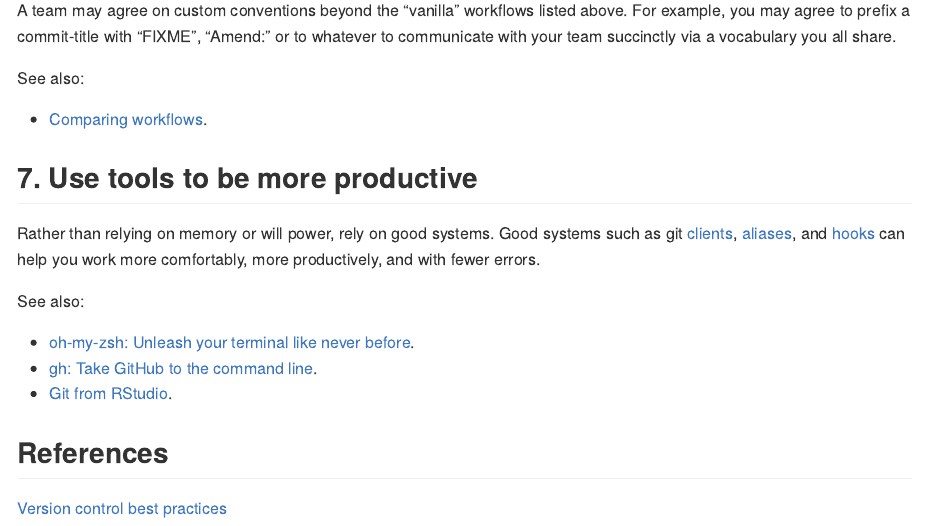
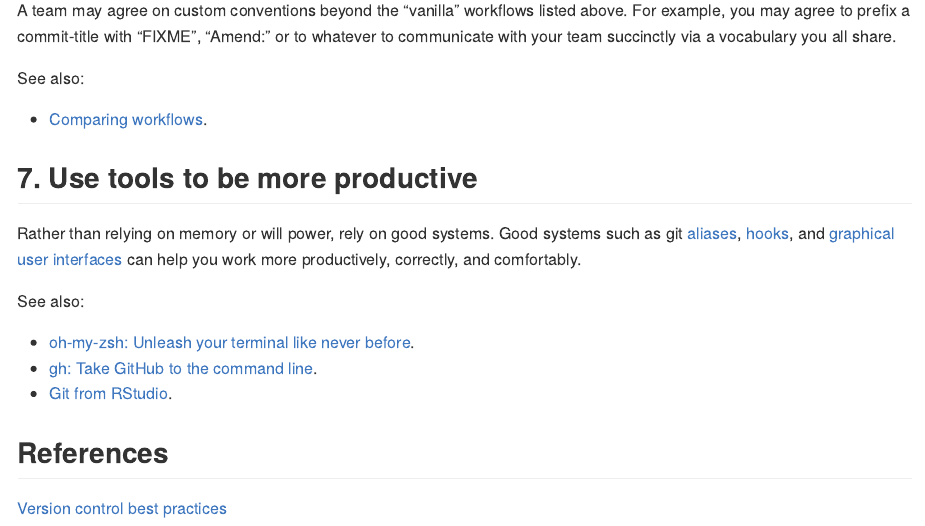
Before and after one commit to 2DegreesInvesting/practices, an R Markdown document (git.Rmd): the page in a window 1100 px wide, from 2200 px down. The pictures show the output file git.md that the author committed with the source, drawn offline in the style of GitHub.

Commit message:
Unpack clients as graphical user interfaces

```diff
--- a/git.Rmd
+++ b/git.Rmd
@@ -120,10 +120,10 @@ See also:
 ## 7. Use tools to be more productive
 
 Rather than relying on memory or will power, rely on good systems. Good systems
-such as git [clients](https://happygitwithr.com/git-client.html),
-[aliases](https://git-scm.com/book/en/v2/Git-Basics-Git-Aliases), and
-[hooks](https://git-scm.com/book/en/v2/Customizing-Git-Git-Hooks) can help you
-work more comfortably, more productively, and with fewer errors.
+such as git [aliases](https://git-scm.com/book/en/v2/Git-Basics-Git-Aliases),
+[hooks](https://git-scm.com/book/en/v2/Customizing-Git-Git-Hooks), and
+[graphical user interfaces](https://happygitwithr.com/git-client.html) can help
+you work more productively, correctly, and comfortably.
 
 See also:
 
```
Also changed, not shown: git.md.
